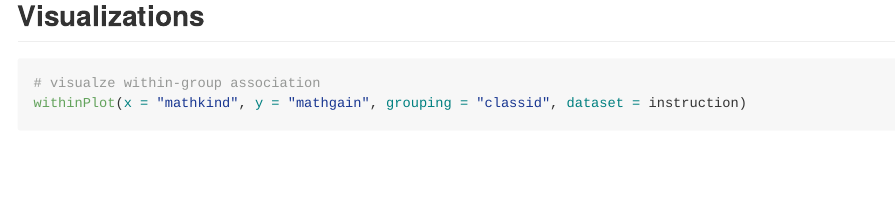
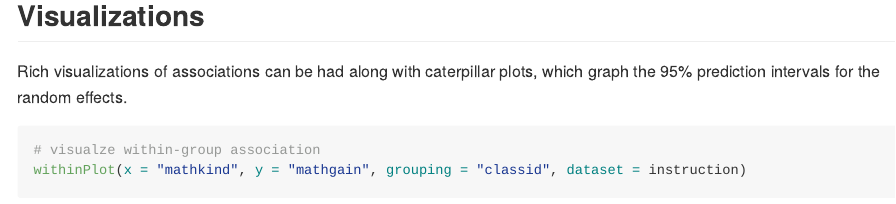
Before and after one commit to lkjamison/mlmtools, an R Markdown document (README.Rmd): the page in a window 1100 px wide, from 1790 px down. Rendered offline with R 4.5, knitr and Pandoc, with nearby package versions; some code elsewhere in the file could not run offline; a font, style sheet, LaTeX package, included part or bibliography that could not be used is replaced or left out.

Commit message:
Added text to visualizations

````diff
--- a/README.Rmd
+++ b/README.Rmd
@@ -60,6 +60,8 @@ varCompare(fit2, fit1)
 
 ## Visualizations
 
+Rich visualizations of associations can be had along with caterpillar plots, which graph the 95% prediction intervals for the random effects.
+
 ```{r}
 # visualze within-group association
 withinPlot(x = "mathkind", y = "mathgain", grouping = "classid", dataset = instruction)
````
